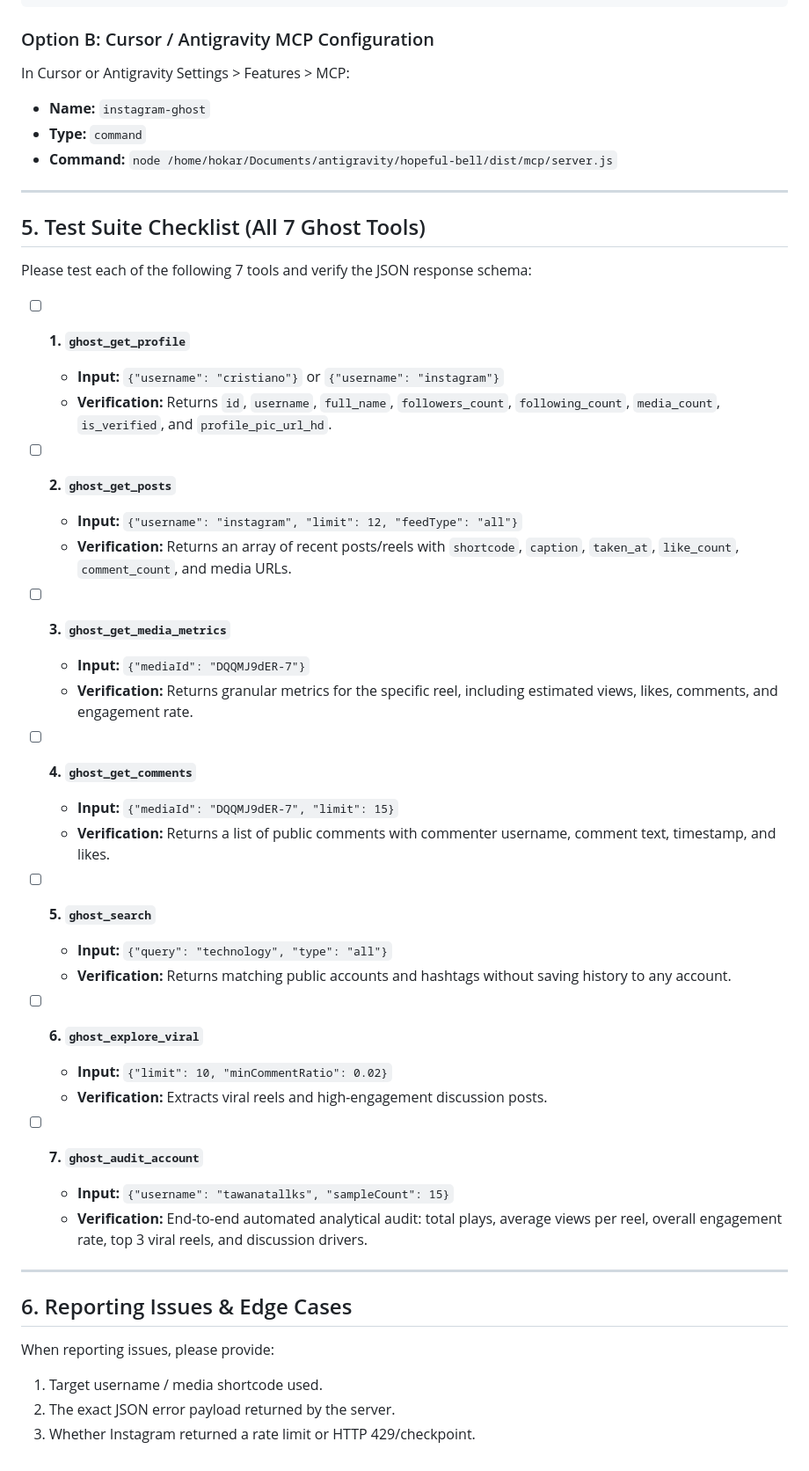
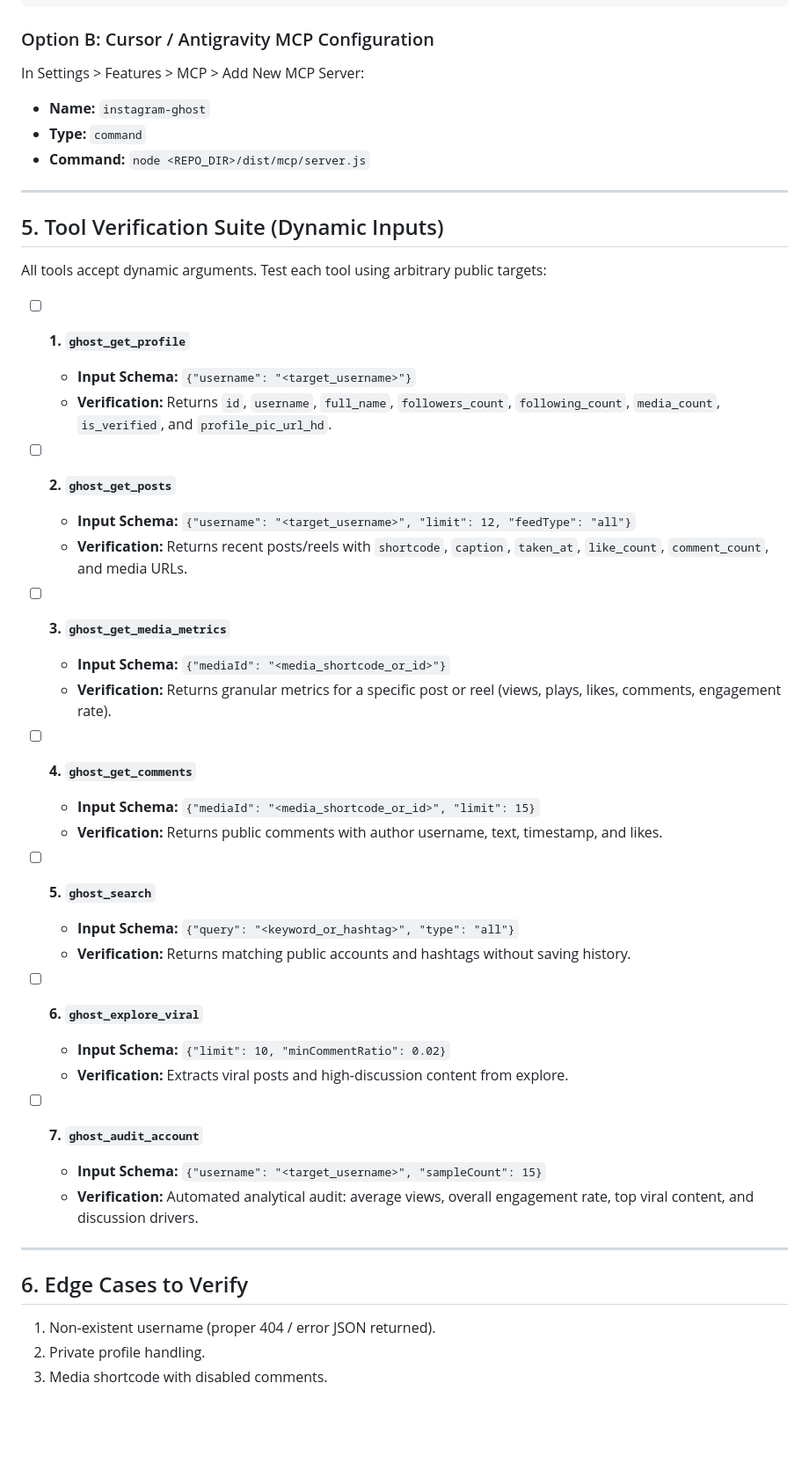
Before and after one commit to dalroot/meta-graph-unofficial, a Markdown page: docs/ISSUE_TEST_GHOST_MODE_MCP.md, the part around one of its changes. Shown at 88% size. Drawn GitHub-style; blank space fills up the shorter version.

Commit message:
fix(docs): sanitize local paths and make MCP issue portable with dynamic arguments

````diff
--- a/docs/ISSUE_TEST_GHOST_MODE_MCP.md
+++ b/docs/ISSUE_TEST_GHOST_MODE_MCP.md
@@ -82,50 +69,48 @@ Add the server to your Claude Desktop configuration file (`~/.config/Claude/clau
 ```
 
 ### Option B: Cursor / Antigravity MCP Configuration
-In Cursor or Antigravity Settings > Features > MCP:
+In Settings > Features > MCP > Add New MCP Server:
 - **Name:** `instagram-ghost`
 - **Type:** `command`
-- **Command:** `node /home/hokar/Documents/antigravity/hopeful-bell/dist/mcp/server.js`
+- **Command:** `node <REPO_DIR>/dist/mcp/server.js`
 
 ---
 
-## 5. Test Suite Checklist (All 7 Ghost Tools)
+## 5. Tool Verification Suite (Dynamic Inputs)
 
-Please test each of the following 7 tools and verify the JSON response schema:
+All tools accept dynamic arguments. Test each tool using arbitrary public targets:
 
 - [ ] **1. `ghost_get_profile`**
-  - **Input:** `{"username": "cristiano"}` or `{"username": "instagram"}`
+  - **Input Schema:** `{"username": "<target_username>"}`
   - **Verification:** Returns `id`, `username`, `full_name`, `followers_count`, `following_count`, `media_count`, `is_verified`, and `profile_pic_url_hd`.
 
 - [ ] **2. `ghost_get_posts`**
-  - **Input:** `{"username": "instagram", "limit": 12, "feedType": "all"}`
-  - **Verification:** Returns an array of recent posts/reels with `shortcode`, `caption`, `taken_at`, `like_count`, `comment_count`, and media URLs.
+  - **Input Schema:** `{"username": "<target_username>", "limit": 12, "feedType": "all"}`
+  - **Verification:** Returns recent posts/reels with `shortcode`, `caption`, `taken_at`, `like_count`, `comment_count`, and media URLs.
 
 - [ ] **3. `ghost_get_media_metrics`**
-  - **Input:** `{"mediaId": "DQQMJ9dER-7"}`
-  - **Verification:** Returns granular metrics for the specific reel, including estimated views, likes, comments, and engagement rate.
+  - **Input Schema:** `{"mediaId": "<media_shortcode_or_id>"}`
+  - **Verification:** Returns granular metrics for a specific post or reel (views, plays, likes, comments, engagement rate).
 
 - [ ] **4. `ghost_get_comments`**
-  - **Input:** `{"mediaId": "DQQMJ9dER-7", "limit": 15}`
-  - **Verification:** Returns a list of public comments with commenter username, comment text, timestamp, and likes.
+  - **Input Schema:** `{"mediaId": "<media_shortcode_or_id>", "limit": 15}`
+  - **Verification:** Returns public comments with author username, text, timestamp, and likes.
 
 - [ ] **5. `ghost_search`**
-  - **Input:** `{"query": "technology", "type": "all"}`
-  - **Verification:** Returns matching public accounts and hashtags without saving history to any account.
+  - **Input Schema:** `{"query": "<keyword_or_hashtag>", "type": "all"}`
+  - **Verification:** Returns matching public accounts and hashtags without saving history.
 
 - [ ] **6. `ghost_explore_viral`**
-  - **Input:** `{"limit": 10, "minCommentRatio": 0.02}`
-  - **Verification:** Extracts viral reels and high-engagement discussion posts.
+  - **Input Schema:** `{"limit": 10, "minCommentRatio": 0.02}`
+  - **Verification:** Extracts viral posts and high-discussion content from explore.
 
 - [ ] **7. `ghost_audit_account`**
-  - **Input:** `{"username": "tawanatallks", "sampleCount": 15}`
-  - **Verification:** End-to-end automated analytical audit: total plays, average views per reel, overall engagement rate, top 3 viral reels, and discussion drivers.
+  - **Input Schema:** `{"username": "<target_username>", "sampleCount": 15}`
+  - **Verification:** Automated analytical audit: average views, overall engagement rate, top viral content, and discussion drivers.
 
 ---
 
-## 6. Reporting Issues & Edge Cases
-
-When reporting issues, please provide:
-1. Target username / media shortcode used.
-2. The exact JSON error payload returned by the server.
-3. Whether Instagram returned a rate limit or HTTP 429/checkpoint.
+## 6. Edge Cases to Verify
+1. Non-existent username (proper 404 / error JSON returned).
+2. Private profile handling.
+3. Media shortcode with disabled comments.
````
Also changed, not shown: other parts of docs/ISSUE_TEST_GHOST_MODE_MCP.md (+15 -28 lines).
